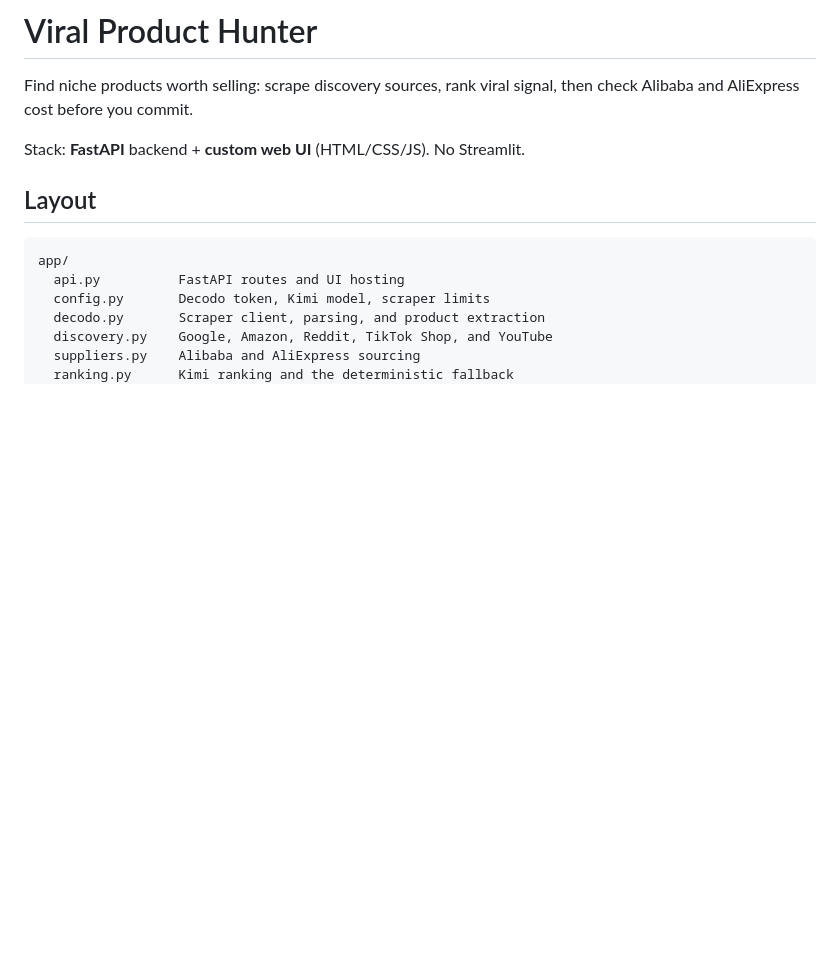
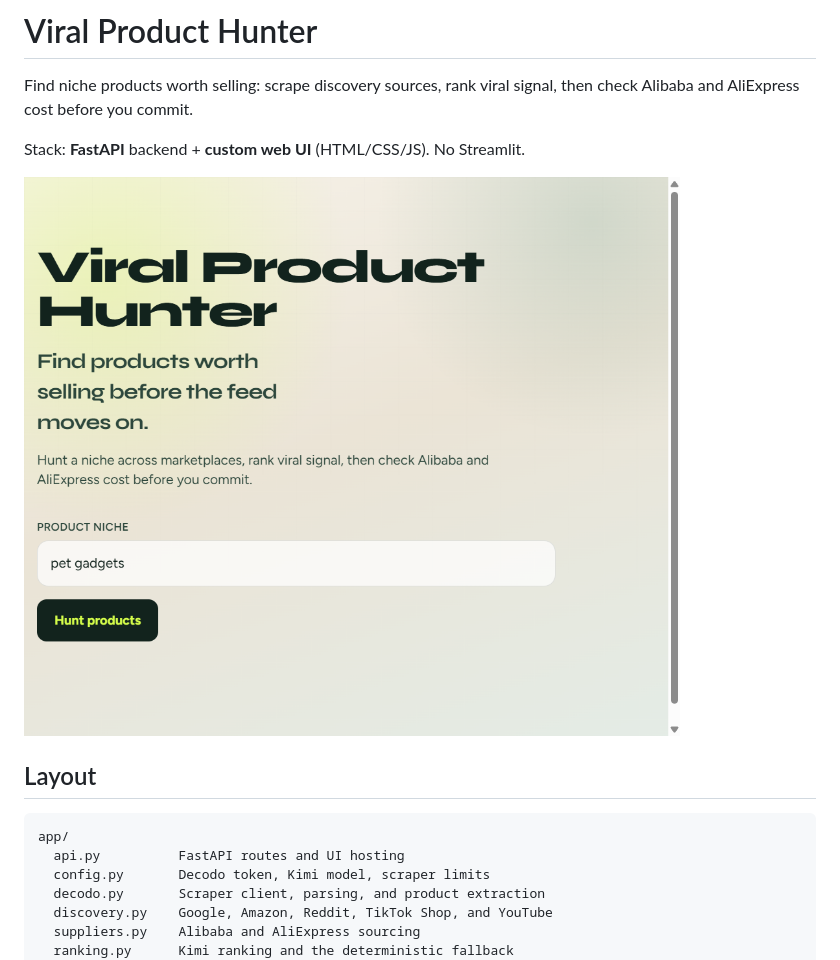
Before and after one commit to asadchaudhary79/viral-product-hunter, a Markdown page: README.md, the part around the change. Drawn GitHub-style; pictures changed too: docs/app-screenshot.png (added); blank space fills up the shorter version.

Commit message:
Add the app UI screenshot to the README.
Co-authored-by: Cursor <cursoragent@cursor.com>

```diff
--- a/README.md
+++ b/README.md
@@ -3,6 +3,8 @@
 Find niche products worth selling: scrape discovery sources, rank viral signal, then check Alibaba and AliExpress cost before you commit.
 
 Stack: **FastAPI** backend + **custom web UI** (HTML/CSS/JS). No Streamlit.
+
+![Viral Product Hunter UI](docs/app-screenshot.png)
 
 ## Layout
 
```
